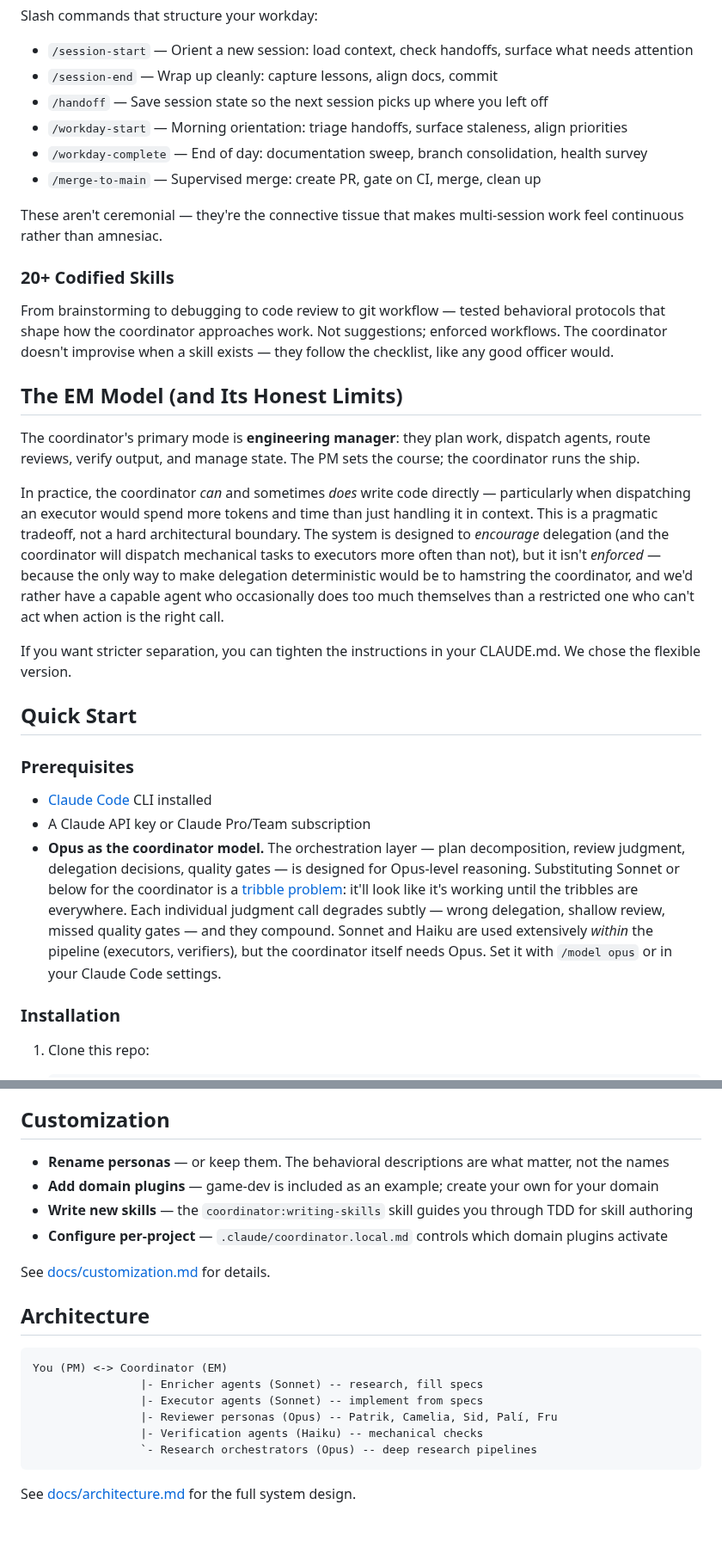
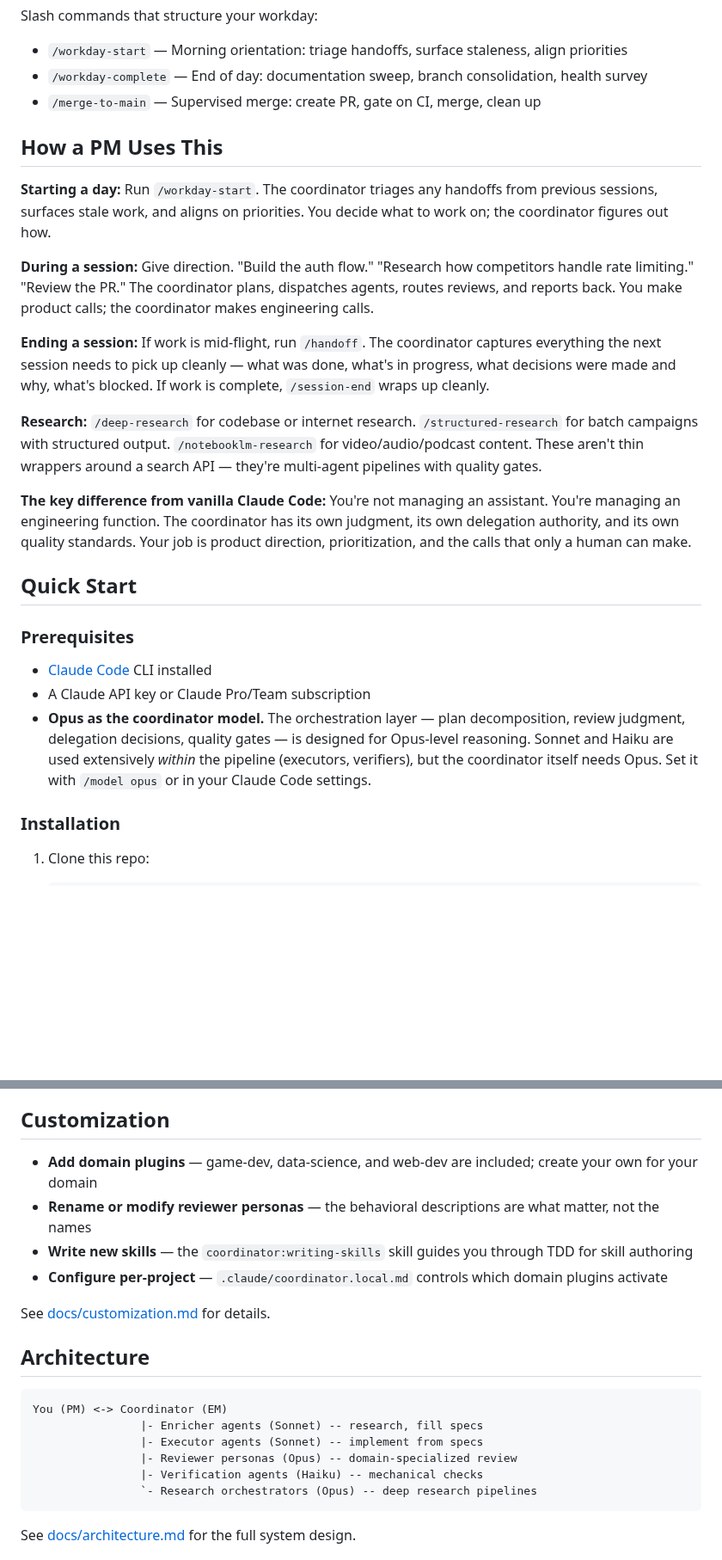
Before and after one commit to oduffy-delphi/coordinator-claude, a Markdown page: README.md, 2 parts joined by grey strips. Shown at 86% size. Rendered like a GitHub page; blank space fills up the shorter version.

````diff
--- a/README.md
+++ b/README.md
@@ -93,25 +108,20 @@ Never lose context:
 
 Slash commands that structure your workday:
-- `/session-start` — Orient a new session: load context, check handoffs, surface what needs attention
-- `/session-end` — Wrap up cleanly: capture lessons, align docs, commit
-- `/handoff` — Save session state so the next session picks up where you left off
 - `/workday-start` — Morning orientation: triage handoffs, surface staleness, align priorities
 - `/workday-complete` — End of day: documentation sweep, branch consolidation, health survey
 - `/merge-to-main` — Supervised merge: create PR, gate on CI, merge, clean up
 
-These aren't ceremonial — they're the connective tissue that makes multi-session work feel continuous rather than amnesiac.
+## How a PM Uses This
 
-### 20+ Codified Skills
+**Starting a day:** Run `/workday-start`. The coordinator triages any handoffs from previous sessions, surfaces stale work, and aligns on priorities. You decide what to work on; the coordinator figures out how.
 
-From brainstorming to debugging to code review to git workflow — tested behavioral protocols that shape how the coordinator approaches work. Not suggestions; enforced workflows. The coordinator doesn't improvise when a skill exists — they follow the checklist, like any good officer would.
+**During a session:** Give direction. "Build the auth flow." "Research how competitors handle rate limiting." "Review the PR." The coordinator plans, dispatches agents, routes reviews, and reports back. You make product calls; the coordinator makes engineering calls.
 
-## The EM Model (and Its Honest Limits)
+**Ending a session:** If work is mid-flight, run `/handoff`. The coordinator captures everything the next session needs to pick up cleanly — what was done, what's in progress, what decisions were made and why, what's blocked. If work is complete, `/session-end` wraps up cleanly.
 
-The coordinator's primary mode is **engineering manager**: they plan work, dispatch agents, route reviews, verify output, and manage state. The PM sets the course; the coordinator runs the ship.
+**Research:** `/deep-research` for codebase or internet research. `/structured-research` for batch campaigns with structured output. `/notebooklm-research` for video/audio/podcast content. These aren't thin wrappers around a search API — they're multi-agent pipelines with quality gates.
 
-In practice, the coordinator *can* and sometimes *does* write code directly — particularly when dispatching an executor would spend more tokens and time than just handling it in context. This is a pragmatic tradeoff, not a hard architectural boundary. The system is designed to *encourage* delegation (and the coordinator will dispatch mechanical tasks to executors more often than not), but it isn't *enforced* — because the only way to make delegation deterministic would be to hamstring the coordinator, and we'd rather have a capable agent who occasionally does too much themselves than a restricted one who can't act when action is the right call.
-
-If you want stricter separation, you can tighten the instructions in your CLAUDE.md. We chose the flexible version.
+**The key difference from vanilla Claude Code:** You're not managing an assistant. You're managing an engineering function. The coordinator has its own judgment, its own delegation authority, and its own quality standards. Your job is product direction, prioritization, and the calls that only a human can make.
 
 ## Quick Start
 
@@ -119,7 +129,7 @@ If you want stricter separation, you can tighten the instructions in your CLAUDE
 
 - [Claude Code](https://docs.anthropic.com/en/docs/claude-code) CLI installed
 - A Claude API key or Claude Pro/Team subscription
-- **Opus as the coordinator model.** The orchestration layer — plan decomposition, review judgment, delegation decisions, quality gates — is designed for Opus-level reasoning. Substituting Sonnet or below for the coordinator is a [tribble problem](https://en.wikipedia.org/wiki/The_Trouble_with_Tribbles): it'll look like it's working until the tribbles are everywhere. Each individual judgment call degrades subtly — wrong delegation, shallow review, missed quality gates — and they compound. Sonnet and Haiku are used extensively *within* the pipeline (executors, verifiers), but the coordinator itself needs Opus. Set it with `/model opus` or in your Claude Code settings.
+- **Opus as the coordinator model.** The orchestration layer — plan decomposition, review judgment, delegation decisions, quality gates — is designed for Opus-level reasoning. Sonnet and Haiku are used extensively *within* the pipeline (executors, verifiers), but the coordinator itself needs Opus. Set it with `/model opus` or in your Claude Code settings.
 
 ### Installation
 
@@ -146,8 +156,8 @@ See [docs/getting-started.md](docs/getting-started.md) for the full installation
 
 ## Customization
 
-- **Rename personas** — or keep them. The behavioral descriptions are what matter, not the names
-- **Add domain plugins** — game-dev is included as an example; create your own for your domain
+- **Add domain plugins** — game-dev, data-science, and web-dev are included; create your own for your domain
+- **Rename or modify reviewer personas** — the behavioral descriptions are what matter, not the names
 - **Write new skills** — the `coordinator:writing-skills` skill guides you through TDD for skill authoring
 - **Configure per-project** — `.claude/coordinator.local.md` controls which domain plugins activate
 
@@ -159,7 +169,7 @@ See [docs/customization.md](docs/customization.md) for details.
 You (PM) <-> Coordinator (EM)
                 |- Enricher agents (Sonnet) -- research, fill specs
                 |- Executor agents (Sonnet) -- implement from specs
-                |- Reviewer personas (Opus) -- Patrik, Camelia, Sid, Palí, Fru
+                |- Reviewer personas (Opus) -- domain-specialized review
                 |- Verification agents (Haiku) -- mechanical checks
                 `- Research orchestrators (Opus) -- deep research pipelines
 ```
````
Also changed, not shown: other parts of README.md (+55 -40 lines).
